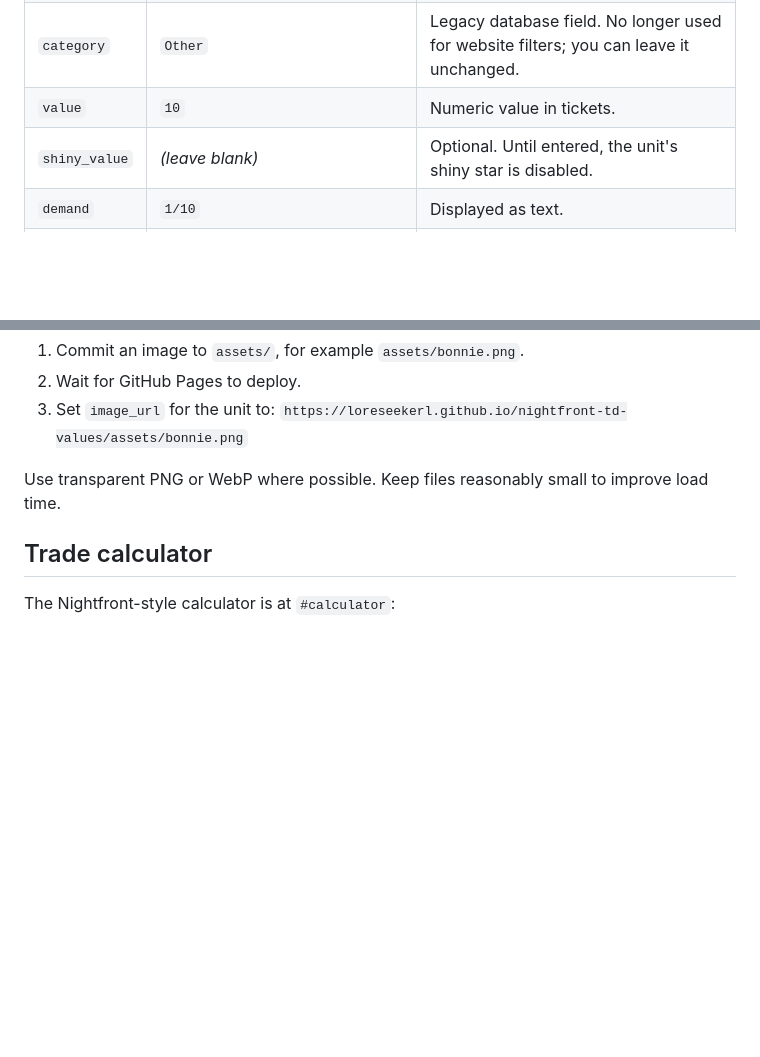
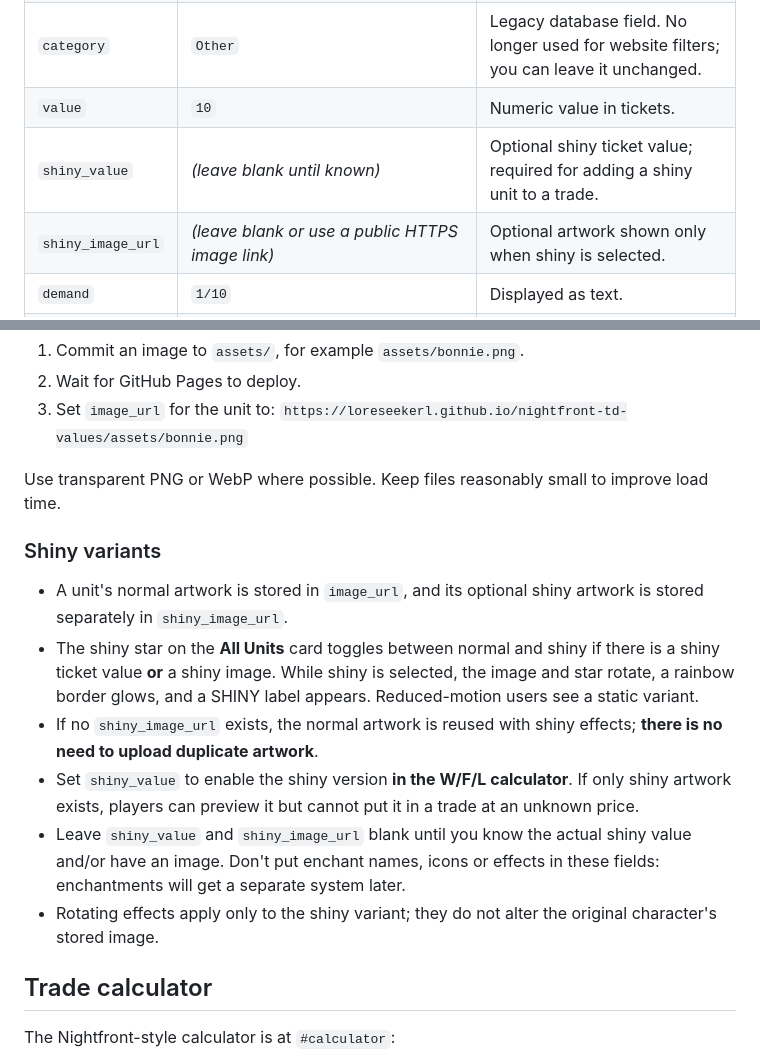
Before and after one commit to loreseekerl/nightfront-td-values, a Markdown page: README.md, 2 parts joined by grey strips. GitHub-like rendering; blank space fills up the shorter version.

Commit message:
Document optional shiny image URL, rotating effects and shiny trade values

```diff
--- a/README.md
+++ b/README.md
@@ -43,7 +43,8 @@ The examples are **rarity references**, not automatically published units. Add t
 | `rarity` | `Common` | Displayed under the name. |
 | `category` | `Other` | Legacy database field. No longer used for website filters; you can leave it unchanged. |
 | `value` | `10` | Numeric value in tickets. |
-| `shiny_value` | *(leave blank)* | Optional. Until entered, the unit's shiny star is disabled. |
+| `shiny_value` | *(leave blank until known)* | Optional shiny ticket value; required for adding a shiny unit to a trade. |
+| `shiny_image_url` | *(leave blank or use a public HTTPS image link)* | Optional artwork shown only when shiny is selected. |
 | `demand` | `1/10` | Displayed as text. |
 | `image_url` | `https://.../assets/freddy.webp` | Public HTTPS URL for artwork. |
 
@@ -61,6 +62,15 @@ Images hosted in the same GitHub Pages repository are reliable and free:
    `https://loreseekerl.github.io/nightfront-td-values/assets/bonnie.png`
 
 Use transparent PNG or WebP where possible. Keep files reasonably small to improve load time.
+
+### Shiny variants
+
+- A unit's normal artwork is stored in `image_url`, and its optional shiny artwork is stored separately in `shiny_image_url`.
+- The shiny star on the **All Units** card toggles between normal and shiny if there is a shiny ticket value **or** a shiny image. While shiny is selected, the image and star rotate, a rainbow border glows, and a SHINY label appears. Reduced-motion users see a static variant.
+- If no `shiny_image_url` exists, the normal artwork is reused with shiny effects; **there is no need to upload duplicate artwork**.
+- Set `shiny_value` to enable the shiny version **in the W/F/L calculator**. If only shiny artwork exists, players can preview it but cannot put it in a trade at an unknown price.
+- Leave `shiny_value` and `shiny_image_url` blank until you know the actual shiny value and/or have an image. Don't put enchant names, icons or effects in these fields: enchantments will get a separate system later.
+- Rotating effects apply only to the shiny variant; they do not alter the original character's stored image.
 
 ## Trade calculator
 
```
